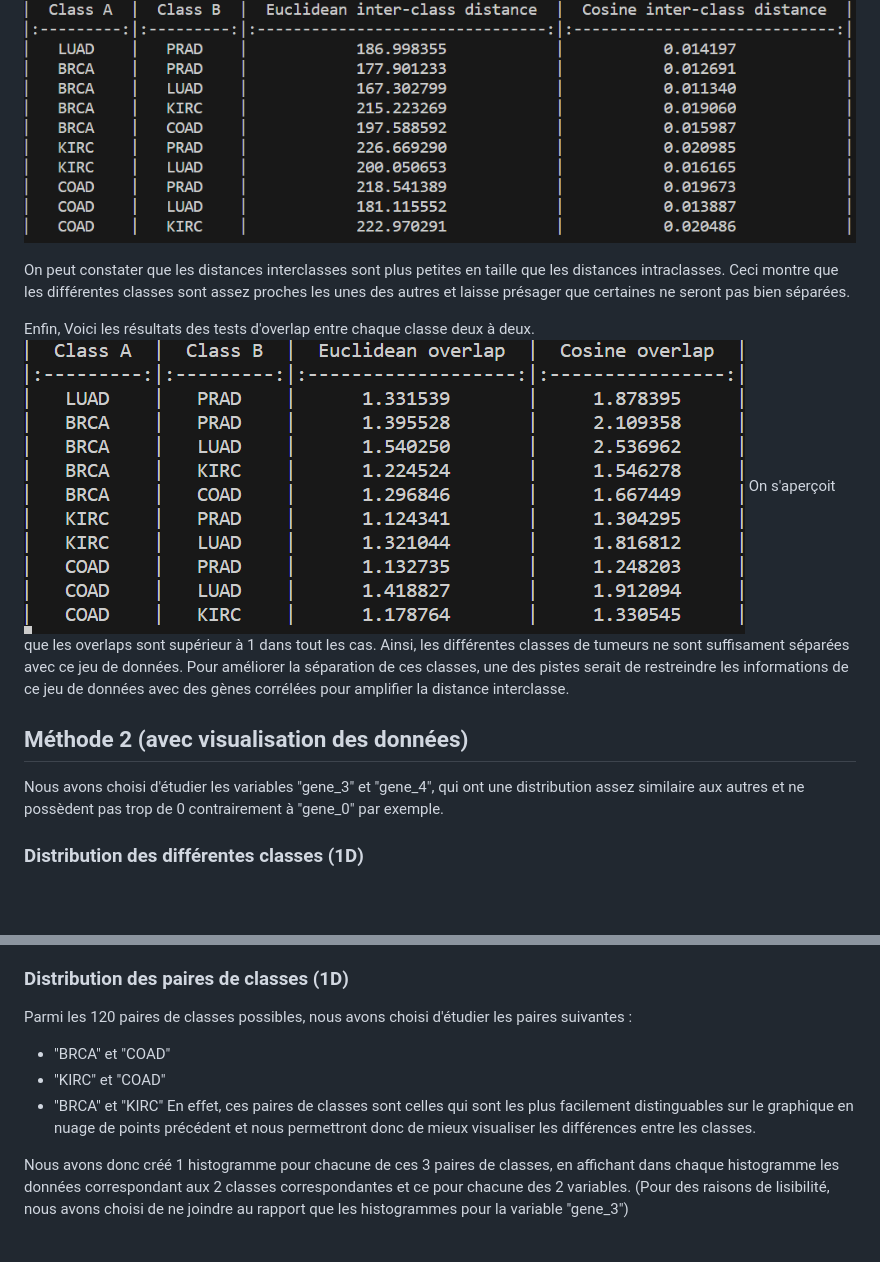
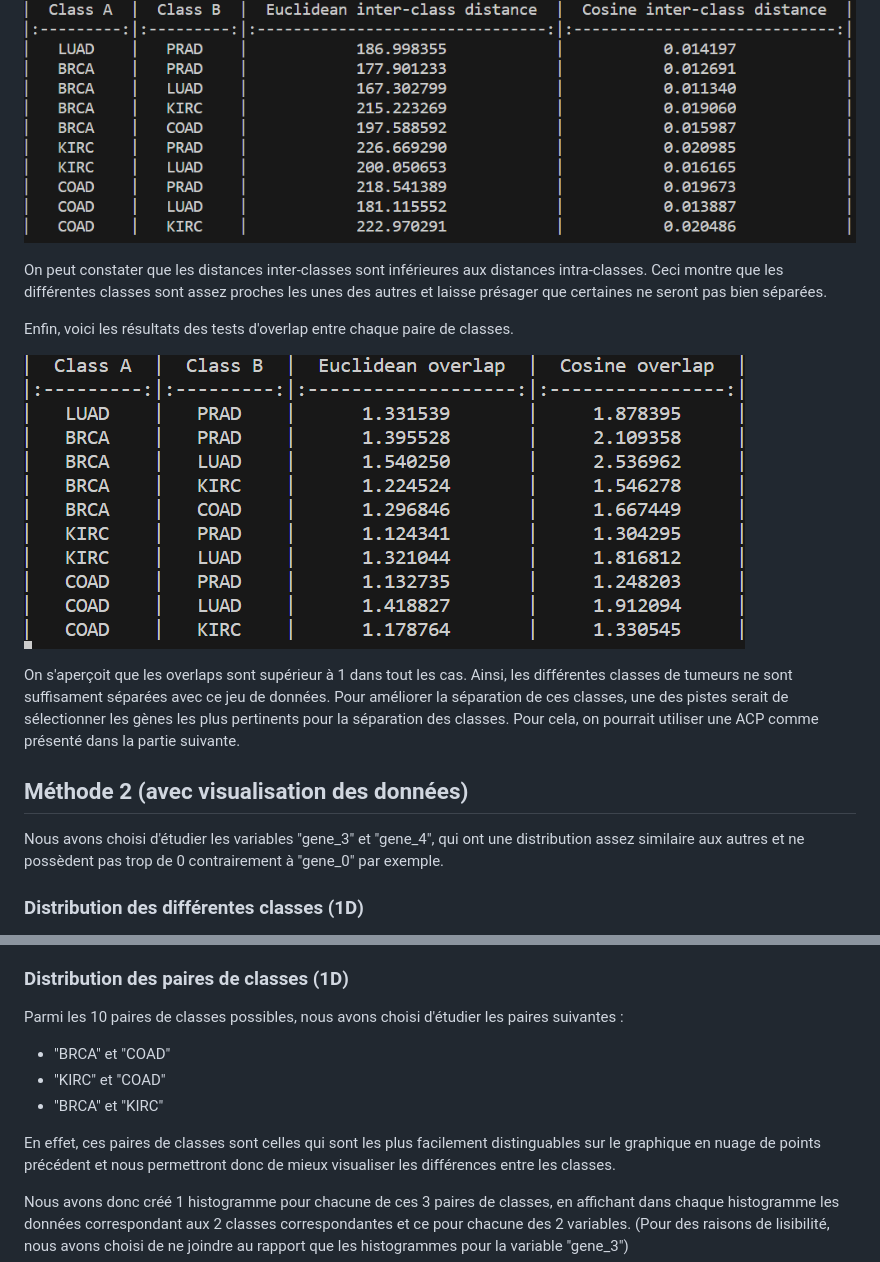
Before and after one commit to tom-sartori/IFT799, a Markdown page: rapport/rapport.md, 2 parts joined by grey strips. GitHub-like rendering; blank space fills up the shorter version.

```diff
--- a/rapport/rapport.md
+++ b/rapport/rapport.md
@@ -61,16 +46,16 @@ Puis voici les résultats pour les distances interclasses de chaque classe deux
 
 ![résultats2](img/resultats2.PNG)
 
-On peut constater que les distances interclasses sont plus petites en taille que les distances intraclasses. Ceci montre que les différentes classes sont assez proches les unes des autres et laisse présager que certaines ne seront pas bien séparées.
+On peut constater que les distances inter-classes sont inférieures aux distances intra-classes. Ceci montre que les différentes classes sont assez proches les unes des autres et laisse présager que certaines ne seront pas bien séparées.
 
-Enfin, Voici les résultats des tests d'overlap entre chaque classe deux à deux.
+Enfin, voici les résultats des tests d'overlap entre chaque paire de classes.
+
 ![OVERLAP](img/OVERLAP.PNG)
-On s'aperçoit que les overlaps sont supérieur à 1 dans tout les cas. Ainsi, les différentes classes de tumeurs ne sont suffisament séparées avec ce jeu de données. Pour améliorer la séparation de ces classes, une des pistes serait de restreindre les informations de ce jeu de données avec des gènes corrélées pour amplifier la distance interclasse.
+
+On s'aperçoit que les overlaps sont supérieur à 1 dans tout les cas. Ainsi, les différentes classes de tumeurs ne sont suffisament séparées avec ce jeu de données. Pour améliorer la séparation de ces classes, une des pistes serait de sélectionner les gènes les plus pertinents pour la séparation des classes. Pour cela, on pourrait utiliser une ACP comme présenté dans la partie suivante.
 
 ## Méthode 2 (avec visualisation des données)
 Nous avons choisi d'étudier les variables "gene_3" et "gene_4", qui ont une distribution assez similaire aux autres et ne possèdent pas trop de 0 contrairement à "gene_0" par exemple.
-
-
 
 ### Distribution des différentes classes (1D)
 Nous avons donc créé 5 histogrammes pour chacune de ces variables, en affichant dans chaque histogramme les données correspondant à la classe correspondante.
@@ -92,10 +77,11 @@ Le graphique est assez difficile à interpréter du fait du manque de lisibilit
 On observe ce genre de graphiques pour la plupart des paires de variables que nous avons testées, ce qui appuie l'intérêt de méthode comme l'ACP, t-SNE ou UMAP qui permettent de réduire la dimensionnalité des données afin de mettre en évidence des tendances qui ne sont pas visibles en choisissant deux variables au hasard.
 
 ### Distribution des paires de classes (1D)
-Parmi les 120 paires de classes possibles, nous avons choisi d'étudier les paires suivantes :
+Parmi les 10 paires de classes possibles, nous avons choisi d'étudier les paires suivantes :
 - "BRCA" et "COAD"
 - "KIRC" et "COAD"
 - "BRCA" et "KIRC"
+
 En effet, ces paires de classes sont celles qui sont les plus facilement distinguables sur le graphique en nuage de points précédent et nous permettront donc de mieux visualiser les différences entre les classes.
 
 Nous avons donc créé 1 histogramme pour chacune de ces 3 paires de classes, en affichant dans chaque histogramme les données correspondant aux 2 classes correspondantes et ce pour chacune des 2 variables. (Pour des raisons de lisibilité, nous avons choisi de ne joindre au rapport que les histogrammes pour la variable "gene_3")
```
Also changed, not shown: other parts of rapport/rapport.md (+13 -28 lines).
